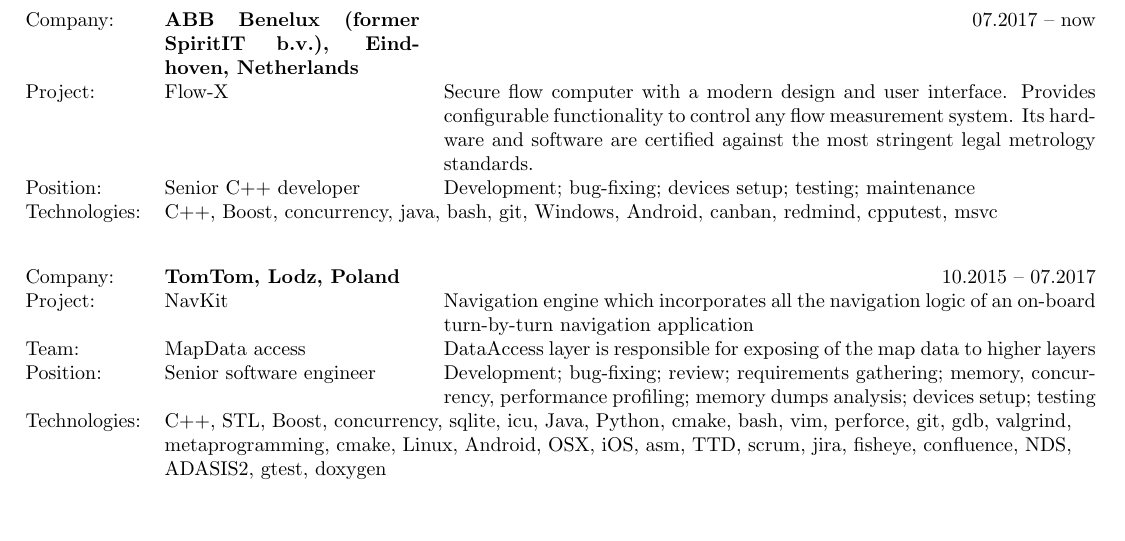
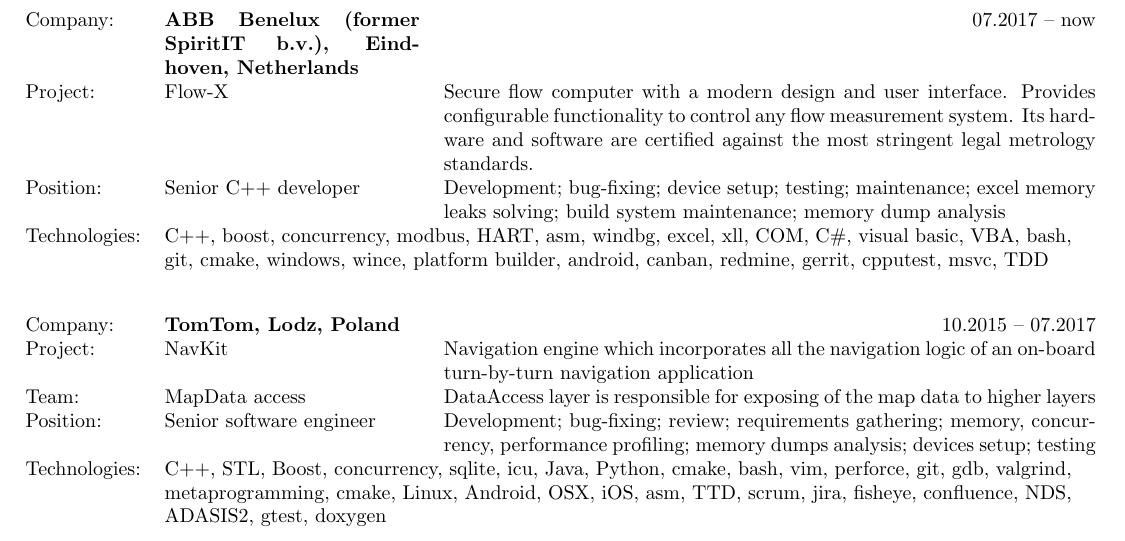
Before and after one commit to andigor/cv, a LaTeX CV (cv.tex): part of page 1 of 2, cut so that both start at the same text. Compiled offline with pdfLaTeX.

Commit message:
spirit description update

```diff
--- a/cv.tex
+++ b/cv.tex
@@ -37,8 +37,8 @@
 \noindent\begin{tabular}{@{}lp{45mm}p{115mm}}
   Company: & \textbf{ABB Benelux (former SpiritIT b.v.), Eindhoven, Netherlands} & \multicolumn{1}{r}{07.2017 -- now}\\
   Project: & Flow-X & Secure flow computer with a modern design and user interface. Provides configurable functionality to control any flow measurement system. Its hardware and software are certified against the most stringent legal metrology standards. \\
-  Position: & Senior C++ developer& Development; bug-fixing; devices setup; testing; maintenance\\
-  Technologies: & \multicolumn{2}{p{160mm}}{C++, Boost, concurrency, java, bash, git, Windows, Android, canban, redmind, cpputest, msvc}\\
+  Position: & Senior C++ developer& Development; bug-fixing; device setup; testing; maintenance; excel memory leaks solving; build system maintenance; memory dump analysis \\
+  Technologies: & \multicolumn{2}{p{160mm}}{C++, boost, concurrency, modbus, HART, asm, windbg, excel, xll, COM, C\#, visual basic, VBA, bash, git, cmake, windows, wince, platform builder, android, canban, redmine, gerrit, cpputest, msvc, TDD}\\
 \end{tabular}\\[7mm]
 \noindent\begin{tabular}{@{}lp{45mm}p{115mm}}
   Company: & \textbf{TomTom, Lodz, Poland} & \multicolumn{1}{r}{10.2015 -- 07.2017}\\
```
